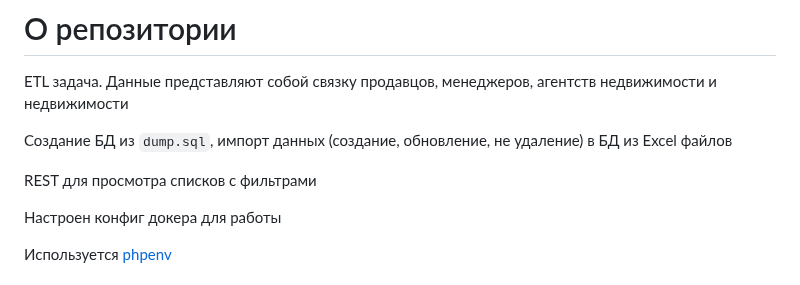
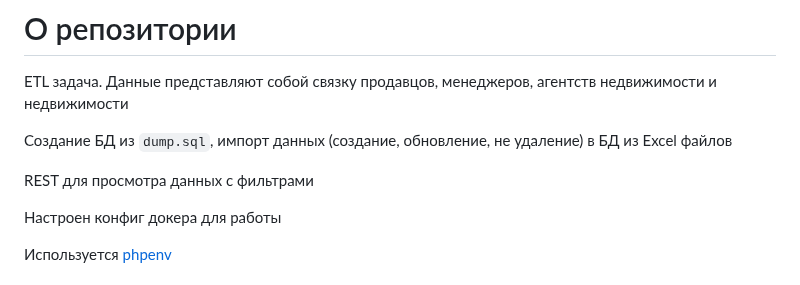
Before and after one commit to frizus/php-test-work3, a Markdown page: README.md, the part around the change. Drawn GitHub-style.

Commit message:
обновил ридми

```diff
--- a/README.md
+++ b/README.md
@@ -3,7 +3,7 @@ ETL задача. Данные представляют собой связку
 
 Создание БД из `dump.sql`, импорт данных (создание, обновление, не удаление) в БД из Excel файлов
 
-REST для просмотра списков с фильтрами
+REST для просмотра данных с фильтрами
 
 Настроен конфиг докера для работы
 
```
